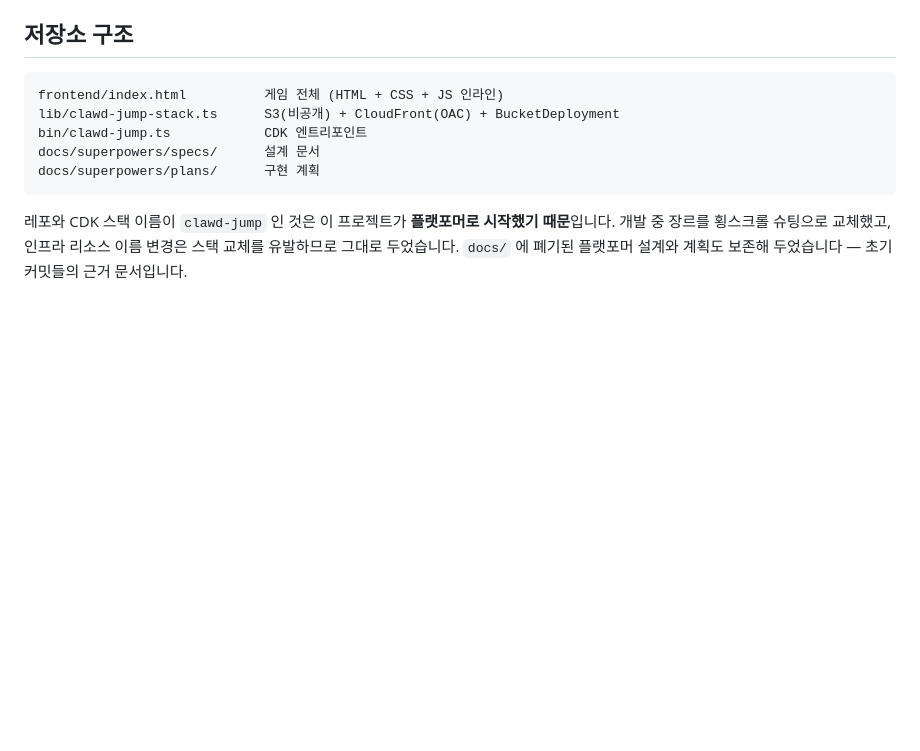
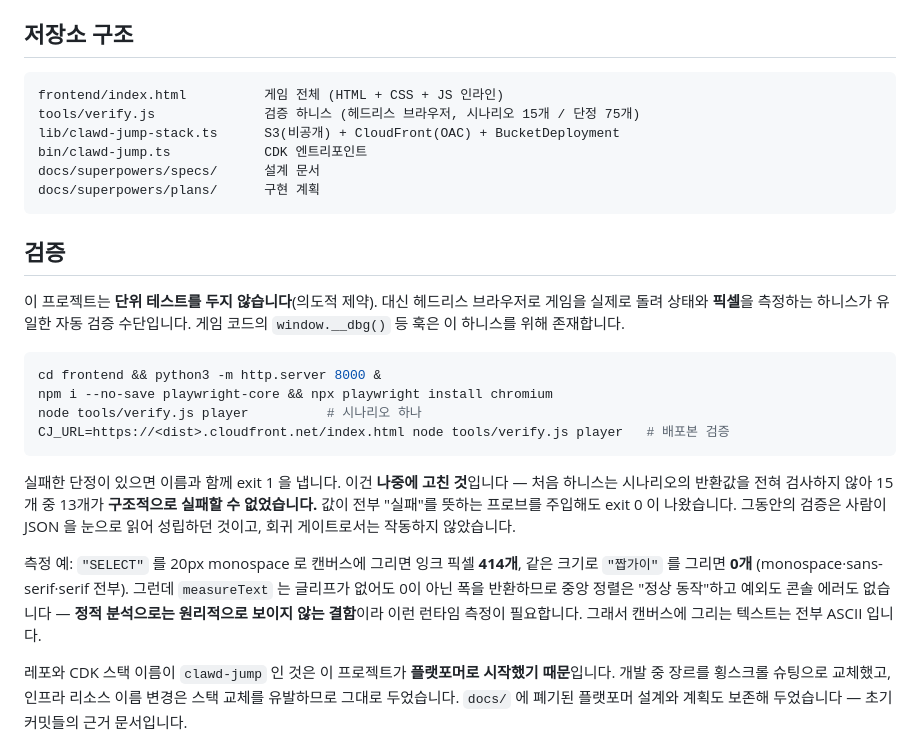
Before and after one commit to ryuseongryong/claude-code-game, a Markdown page: README.md, the part around one of its changes. GitHub-like rendering; blank space fills up the shorter version.

````diff
--- a/README.md
+++ b/README.md
@@ -68,11 +96,36 @@ OAC(Origin Access Control)는 CloudFront만 버킷을 읽는 서명된 요청을
 
 ```
 frontend/index.html          게임 전체 (HTML + CSS + JS 인라인)
+tools/verify.js              검증 하니스 (헤드리스 브라우저, 시나리오 15개 / 단정 75개)
 lib/clawd-jump-stack.ts      S3(비공개) + CloudFront(OAC) + BucketDeployment
 bin/clawd-jump.ts            CDK 엔트리포인트
 docs/superpowers/specs/      설계 문서
 docs/superpowers/plans/      구현 계획
 ```
+
+## 검증
+
+이 프로젝트는 **단위 테스트를 두지 않습니다**(의도적 제약). 대신 헤드리스 브라우저로 게임을
+실제로 돌려 상태와 **픽셀**을 측정하는 하니스가 유일한 자동 검증 수단입니다. 게임 코드의
+`window.__dbg()` 등 훅은 이 하니스를 위해 존재합니다.
+
+```bash
+cd frontend && python3 -m http.server 8000 &
+npm i --no-save playwright-core && npx playwright install chromium
+node tools/verify.js player          # 시나리오 하나
+CJ_URL=https://<dist>.cloudfront.net/index.html node tools/verify.js player   # 배포본 검증
+```
+
+실패한 단정이 있으면 이름과 함께 exit 1 을 냅니다. 이건 **나중에 고친 것**입니다 — 처음
+하니스는 시나리오의 반환값을 전혀 검사하지 않아 15개 중 13개가 **구조적으로 실패할 수
+없었습니다.** 값이 전부 "실패"를 뜻하는 프로브를 주입해도 exit 0 이 나왔습니다. 그동안의
+검증은 사람이 JSON 을 눈으로 읽어 성립하던 것이고, 회귀 게이트로서는 작동하지 않았습니다.
+
+측정 예: `"SELECT"` 를 20px monospace 로 캔버스에 그리면 잉크 픽셀 **414개**, 같은 크기로
+`"짭가이"` 를 그리면 **0개** (monospace·sans-serif·serif 전부). 그런데 `measureText` 는
+글리프가 없어도 0이 아닌 폭을 반환하므로 중앙 정렬은 "정상 동작"하고 예외도 콘솔 에러도
+없습니다 — **정적 분석으로는 원리적으로 보이지 않는 결함**이라 이런 런타임 측정이 필요합니다.
+그래서 캔버스에 그리는 텍스트는 전부 ASCII 입니다.
 
 레포와 CDK 스택 이름이 `clawd-jump` 인 것은 이 프로젝트가 **플랫포머로 시작했기 때문**입니다.
 개발 중 장르를 횡스크롤 슈팅으로 교체했고, 인프라 리소스 이름 변경은 스택 교체를
````
Also changed, not shown: other parts of README.md (+36 -3 lines).
